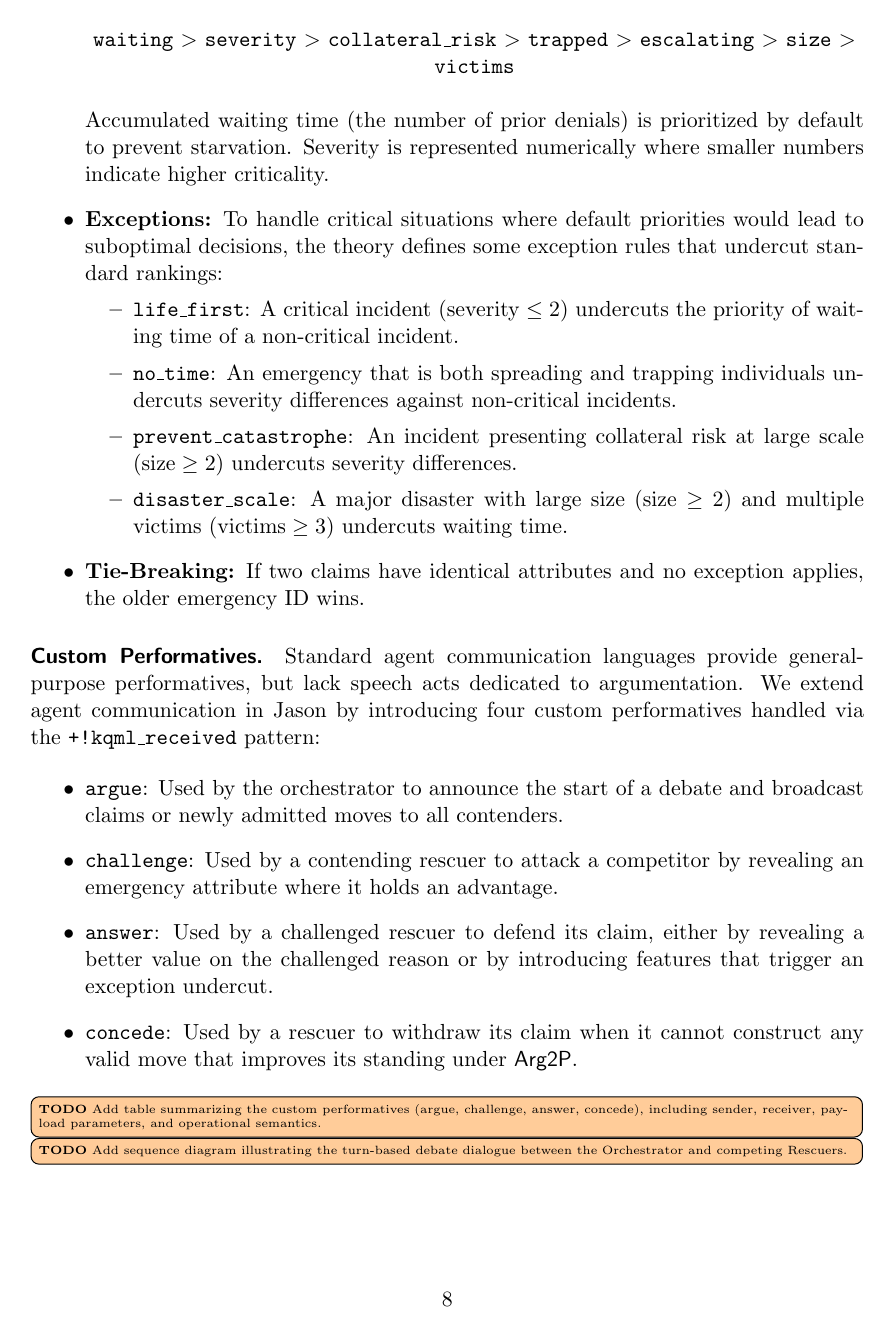
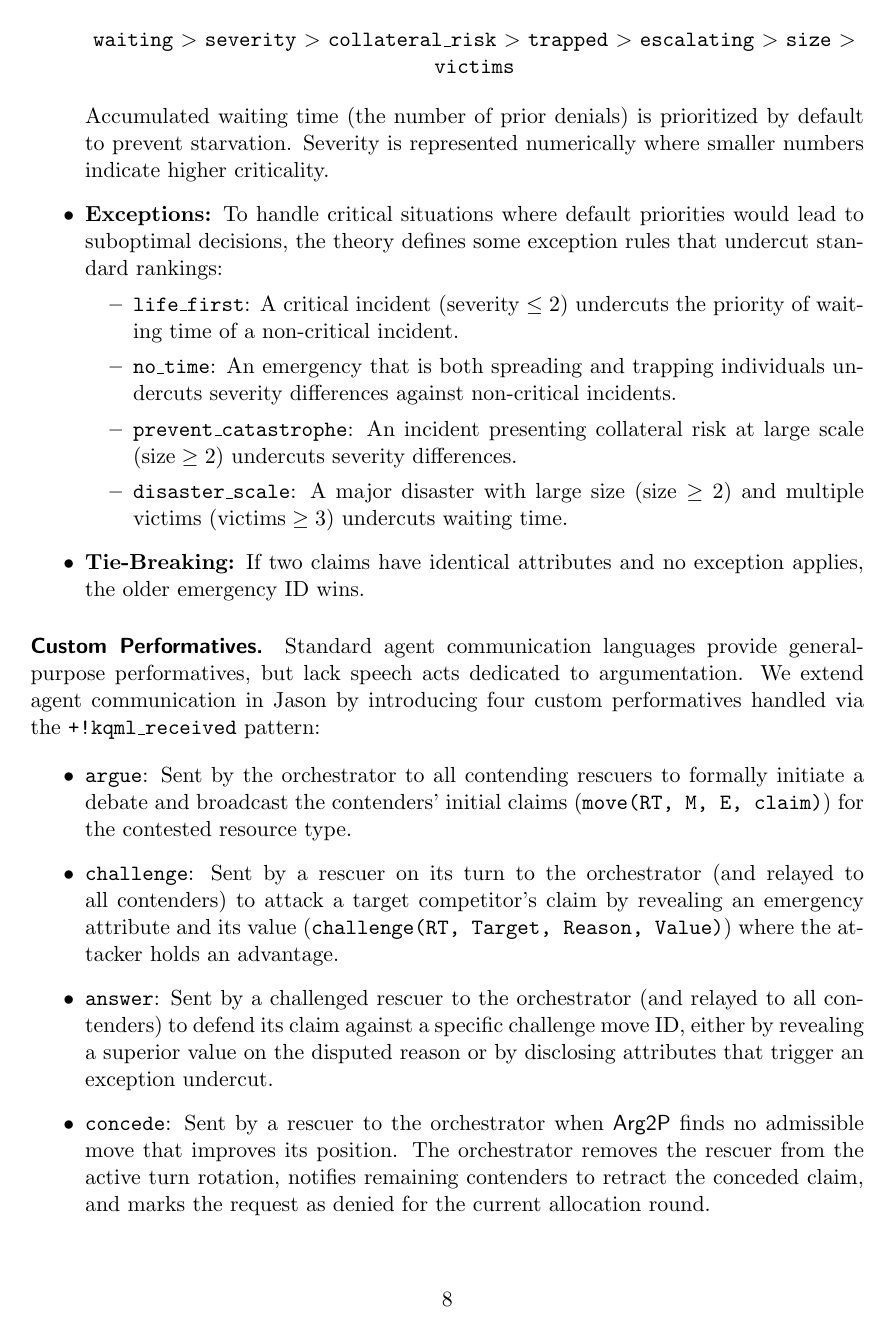
Before and after one commit to NicolasAmadori/Debate2Rescue, a LaTeX paper (report/main.tex, which reads report/sections/design.tex): page 8 of 21. Compiled offline with pdfLaTeX.

Commit message:
docs: improved custom performatives section

```diff
--- a/report/sections/design.tex
+++ b/report/sections/design.tex
@@ -71,13 +71,11 @@ The argumentation theory models claims, evidence, principles, and preference rul
 Standard agent communication languages provide general-purpose performatives, but lack speech acts dedicated to argumentation. We extend agent communication in Jason by introducing four custom performatives handled via the \texttt{+!kqml\_received} pattern:
 
 \begin{itemize}
-    \item \texttt{argue}: Used by the orchestrator to announce the start of a debate and broadcast claims or newly admitted moves to all contenders.
-    \item \texttt{challenge}: Used by a contending rescuer to attack a competitor by revealing an emergency attribute where it holds an advantage.
-    \item \texttt{answer}: Used by a challenged rescuer to defend its claim, either by revealing a better value on the challenged reason or by introducing features that trigger an exception undercut.
-    \item \texttt{concede}: Used by a rescuer to withdraw its claim when it cannot construct any valid move that improves its standing under \textsf{Arg2P}.
+    \item \texttt{argue}: Sent by the orchestrator to all contending rescuers to formally initiate a debate and broadcast the contenders' initial claims (\texttt{move(RT, M, E, claim)}) for the contested resource type.
+    \item \texttt{challenge}: Sent by a rescuer on its turn to the orchestrator (and relayed to all contenders) to attack a target competitor's claim by revealing an emergency attribute and its value (\texttt{challenge(RT, Target, Reason, Value)}) where the attacker holds an advantage.
+    \item \texttt{answer}: Sent by a challenged rescuer to the orchestrator (and relayed to all contenders) to defend its claim against a specific challenge move ID, either by revealing a superior value on the disputed reason or by disclosing attributes that trigger an exception undercut.
+    \item \texttt{concede}: Sent by a rescuer to the orchestrator when \textsf{Arg2P} finds no admissible move that improves its position. The orchestrator removes the rescuer from the active turn rotation, notifies remaining contenders to retract the conceded claim, and marks the request as denied for the current allocation round.
 \end{itemize}
-
-\TODO{Add table summarizing the custom performatives (argue, challenge, answer, concede), including sender, receiver, payload parameters, and operational semantics.}
 
 \TODO{Add sequence diagram illustrating the turn-based debate dialogue between the Orchestrator and competing Rescuers.}
 
```
